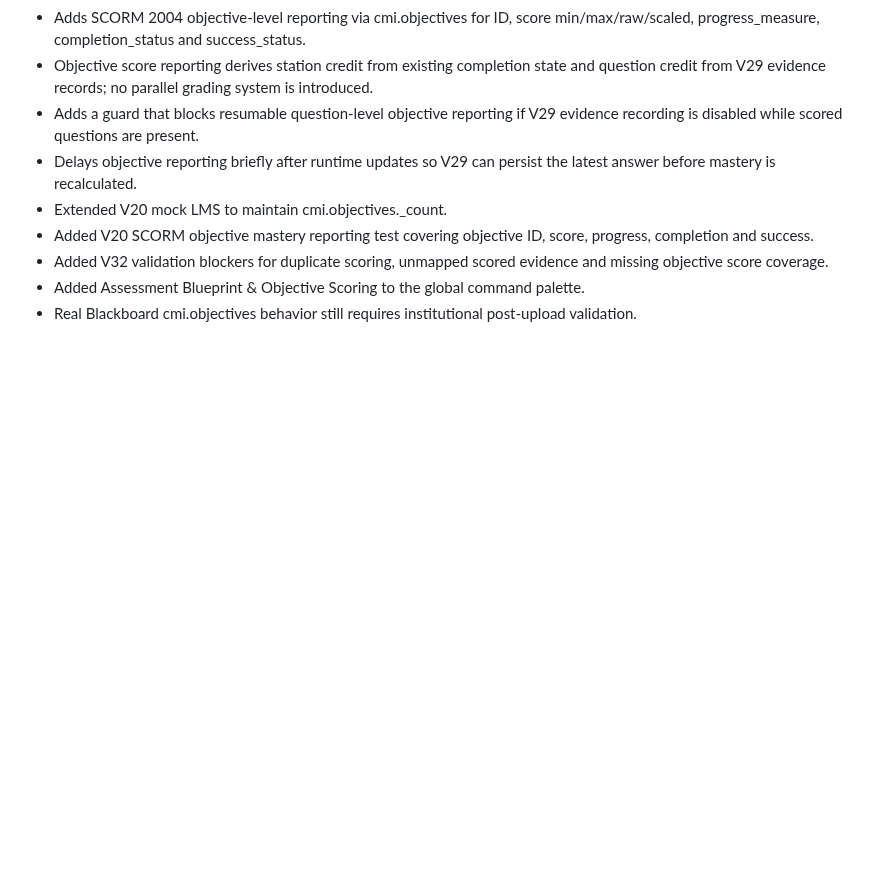
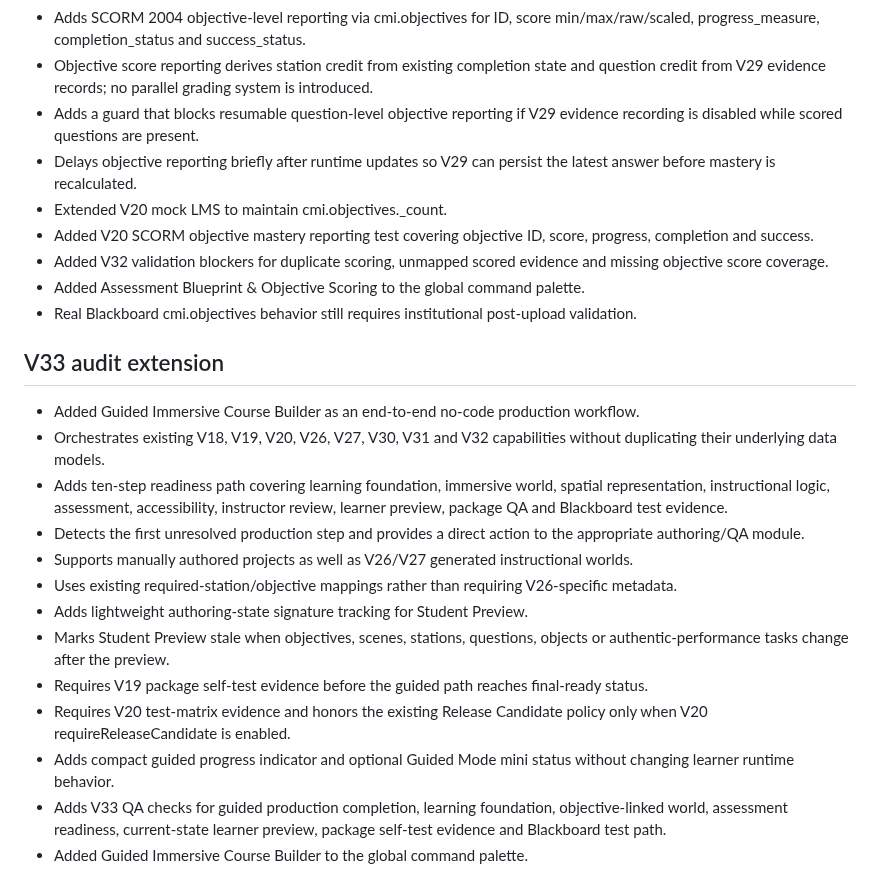
Before and after one commit to eagarcia77/VR-Classroom-Studio, a Markdown page: AUDIT_REPORT.md, the part around the change. Drawn GitHub-style; blank space fills up the shorter version.

Commit message:
Extend production audit report for V33

```diff
--- a/AUDIT_REPORT.md
+++ b/AUDIT_REPORT.md
@@ -444,3 +444,19 @@ Repository: https://github.com/eagarcia77/VR-Classroom-Studio
 - Added V32 validation blockers for duplicate scoring, unmapped scored evidence and missing objective score coverage.
 - Added Assessment Blueprint & Objective Scoring to the global command palette.
 - Real Blackboard cmi.objectives behavior still requires institutional post-upload validation.
+
+
+## V33 audit extension
+- Added Guided Immersive Course Builder as an end-to-end no-code production workflow.
+- Orchestrates existing V18, V19, V20, V26, V27, V30, V31 and V32 capabilities without duplicating their underlying data models.
+- Adds ten-step readiness path covering learning foundation, immersive world, spatial representation, instructional logic, assessment, accessibility, instructor review, learner preview, package QA and Blackboard test evidence.
+- Detects the first unresolved production step and provides a direct action to the appropriate authoring/QA module.
+- Supports manually authored projects as well as V26/V27 generated instructional worlds.
+- Uses existing required-station/objective mappings rather than requiring V26-specific metadata.
+- Adds lightweight authoring-state signature tracking for Student Preview.
+- Marks Student Preview stale when objectives, scenes, stations, questions, objects or authentic-performance tasks change after the preview.
+- Requires V19 package self-test evidence before the guided path reaches final-ready status.
+- Requires V20 test-matrix evidence and honors the existing Release Candidate policy only when V20 requireReleaseCandidate is enabled.
+- Adds compact guided progress indicator and optional Guided Mode mini status without changing learner runtime behavior.
+- Adds V33 QA checks for guided production completion, learning foundation, objective-linked world, assessment readiness, current-state learner preview, package self-test evidence and Blackboard test path.
+- Added Guided Immersive Course Builder to the global command palette.
```
